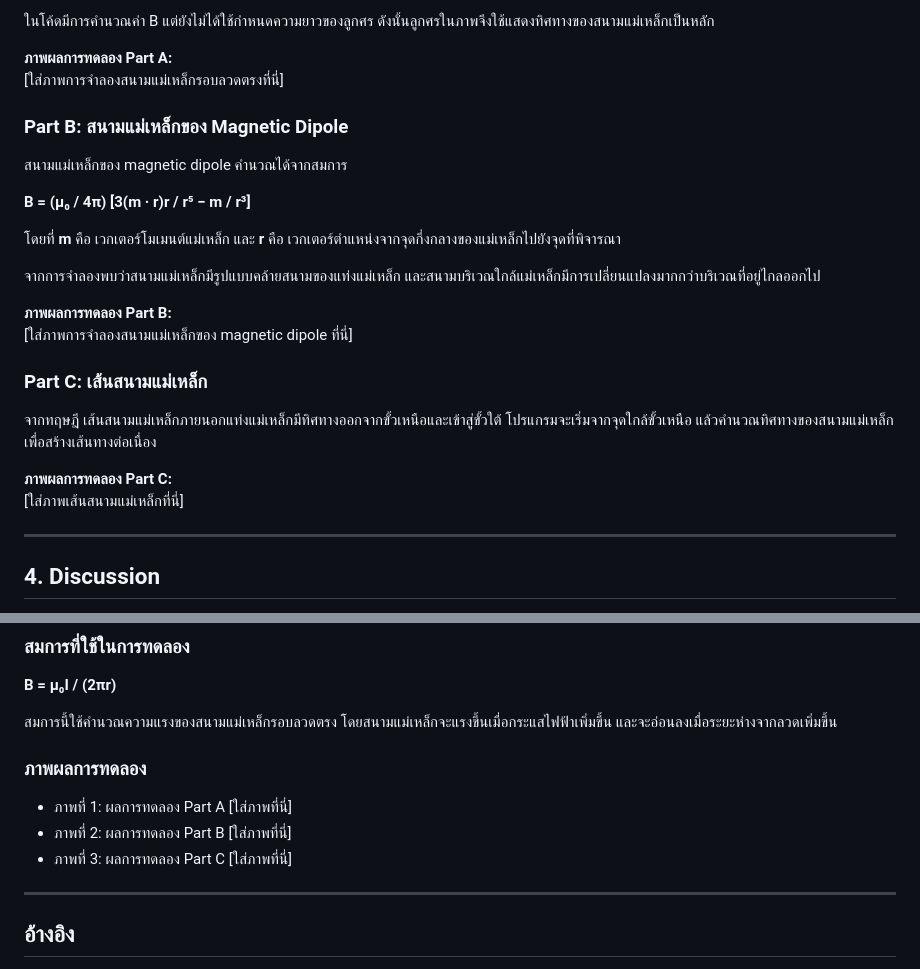
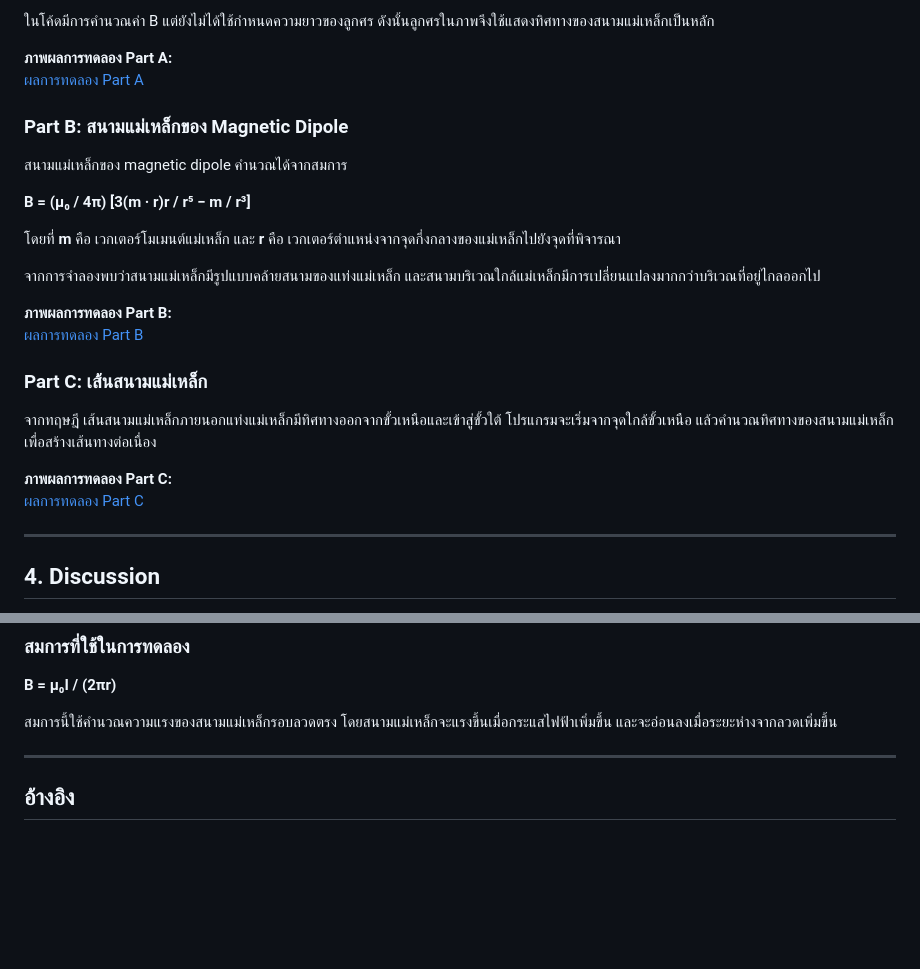
Before and after one commit to yamaalluddin9470-cmyk/SCI-103, a Markdown page: lab-12/README.md, 2 parts joined by grey strips. Drawn GitHub-style; blank space fills up the shorter version.

Commit message:
Update image placeholders to actual image links
Updated image references for experimental results in README.

```diff
--- a/lab-12/README.md
+++ b/lab-12/README.md
@@ -41,7 +41,7 @@ https://www.glowscript.org/#/user/yamaalluddin9470/folder/LAB12/program/LAB12Par
 ในโค้ดมีการคำนวณค่า B แต่ยังไม่ได้ใช้กำหนดความยาวของลูกศร ดังนั้นลูกศรในภาพจึงใช้แสดงทิศทางของสนามแม่เหล็กเป็นหลัก
 
 **ภาพผลการทดลอง Part A:**
-[ใส่ภาพการจำลองสนามแม่เหล็กรอบลวดตรงที่นี่]
+[ผลการทดลอง Part A](part-a.png)
 
 ### Part B: สนามแม่เหล็กของ Magnetic Dipole
 
@@ -54,14 +54,14 @@ https://www.glowscript.org/#/user/yamaalluddin9470/folder/LAB12/program/LAB12Par
 จากการจำลองพบว่าสนามแม่เหล็กมีรูปแบบคล้ายสนามของแท่งแม่เหล็ก และสนามบริเวณใกล้แม่เหล็กมีการเปลี่ยนแปลงมากกว่าบริเวณที่อยู่ไกลออกไป
 
 **ภาพผลการทดลอง Part B:**
-[ใส่ภาพการจำลองสนามแม่เหล็กของ magnetic dipole ที่นี่]
+[ผลการทดลอง Part B](part-b.png)
 
 ### Part C: เส้นสนามแม่เหล็ก
 
 จากทฤษฎี เส้นสนามแม่เหล็กภายนอกแท่งแม่เหล็กมีทิศทางออกจากขั้วเหนือและเข้าสู่ขั้วใต้ โปรแกรมจะเริ่มจากจุดใกล้ขั้วเหนือ แล้วคำนวณทิศทางของสนามแม่เหล็กเพื่อสร้างเส้นทางต่อเนื่อง
 
 **ภาพผลการทดลอง Part C:**
-[ใส่ภาพเส้นสนามแม่เหล็กที่นี่]
+[ผลการทดลอง Part C](part-c.png)
 
 ---
 
@@ -112,11 +112,6 @@ https://www.glowscript.org/#/user/yamaalluddin9470/folder/LAB12/program/LAB12Par
 
 สมการนี้ใช้คำนวณความแรงของสนามแม่เหล็กรอบลวดตรง โดยสนามแม่เหล็กจะแรงขึ้นเมื่อกระแสไฟฟ้าเพิ่มขึ้น และจะอ่อนลงเมื่อระยะห่างจากลวดเพิ่มขึ้น
 
-### ภาพผลการทดลอง
-
-- ภาพที่ 1: ผลการทดลอง Part A [ใส่ภาพที่นี่]
-- ภาพที่ 2: ผลการทดลอง Part B [ใส่ภาพที่นี่]
-- ภาพที่ 3: ผลการทดลอง Part C [ใส่ภาพที่นี่]
 
 ---
 
```
